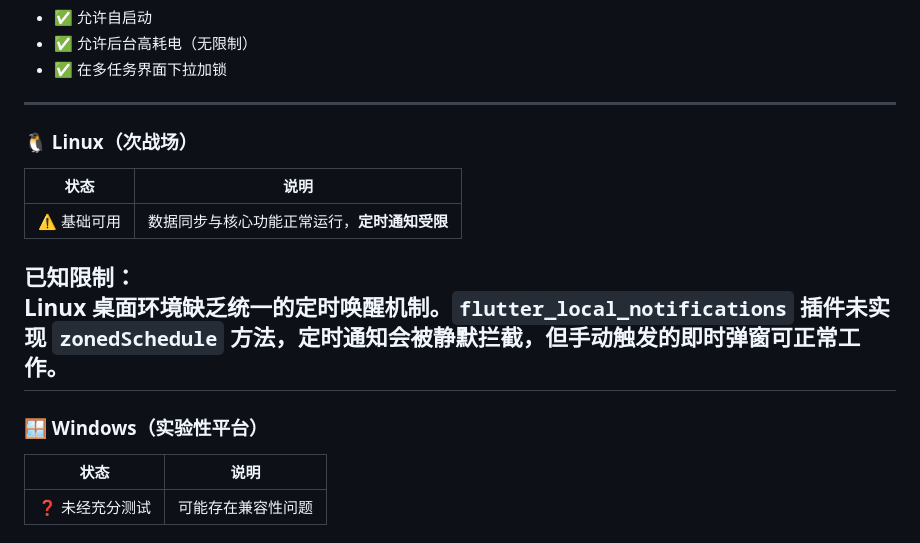
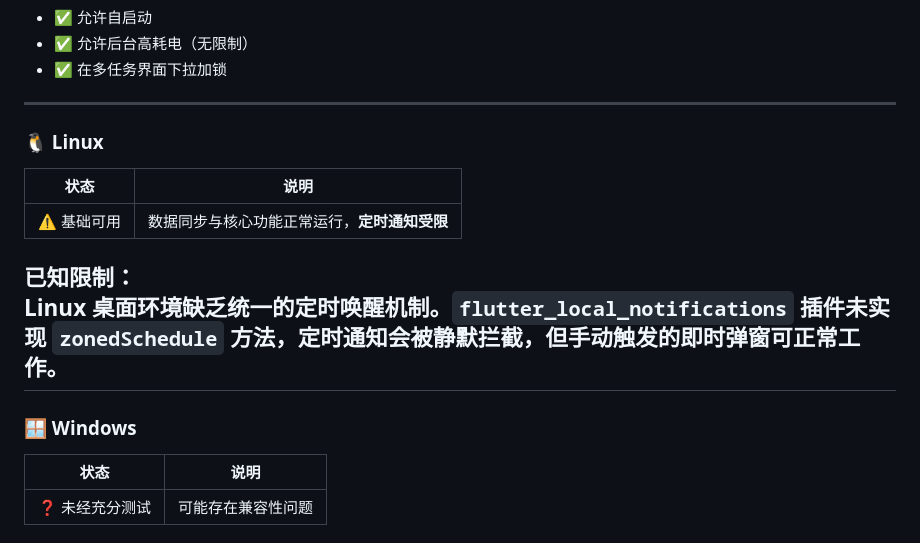
Before and after one commit to Saminey/Tide-schedule, a Markdown page: README.md, the part around the change. Rendered like a GitHub page.

```diff
--- a/README.md
+++ b/README.md
@@ -45,14 +45,14 @@ Tide 致力于全平台部署，但受限于各操作系统底层机制差异，
 - ✅ 允许后台高耗电（无限制）
 - ✅ 在多任务界面下拉加锁
 ---
-### 🐧 Linux（次战场）
+### 🐧 Linux
 | 状态 | 说明 |
 |------|------|
 | ⚠️ 基础可用 | 数据同步与核心功能正常运行，**定时通知受限** |
 **已知限制：**
 Linux 桌面环境缺乏统一的定时唤醒机制。`flutter_local_notifications` 插件未实现 `zonedSchedule` 方法，定时通知会被静默拦截，但手动触发的即时弹窗可正常工作。
 ---
-### 🪟 Windows（实验性平台）
+### 🪟 Windows
 | 状态 | 说明 |
 |------|------|
 | ❓ 未经充分测试 | 可能存在兼容性问题 |
```
